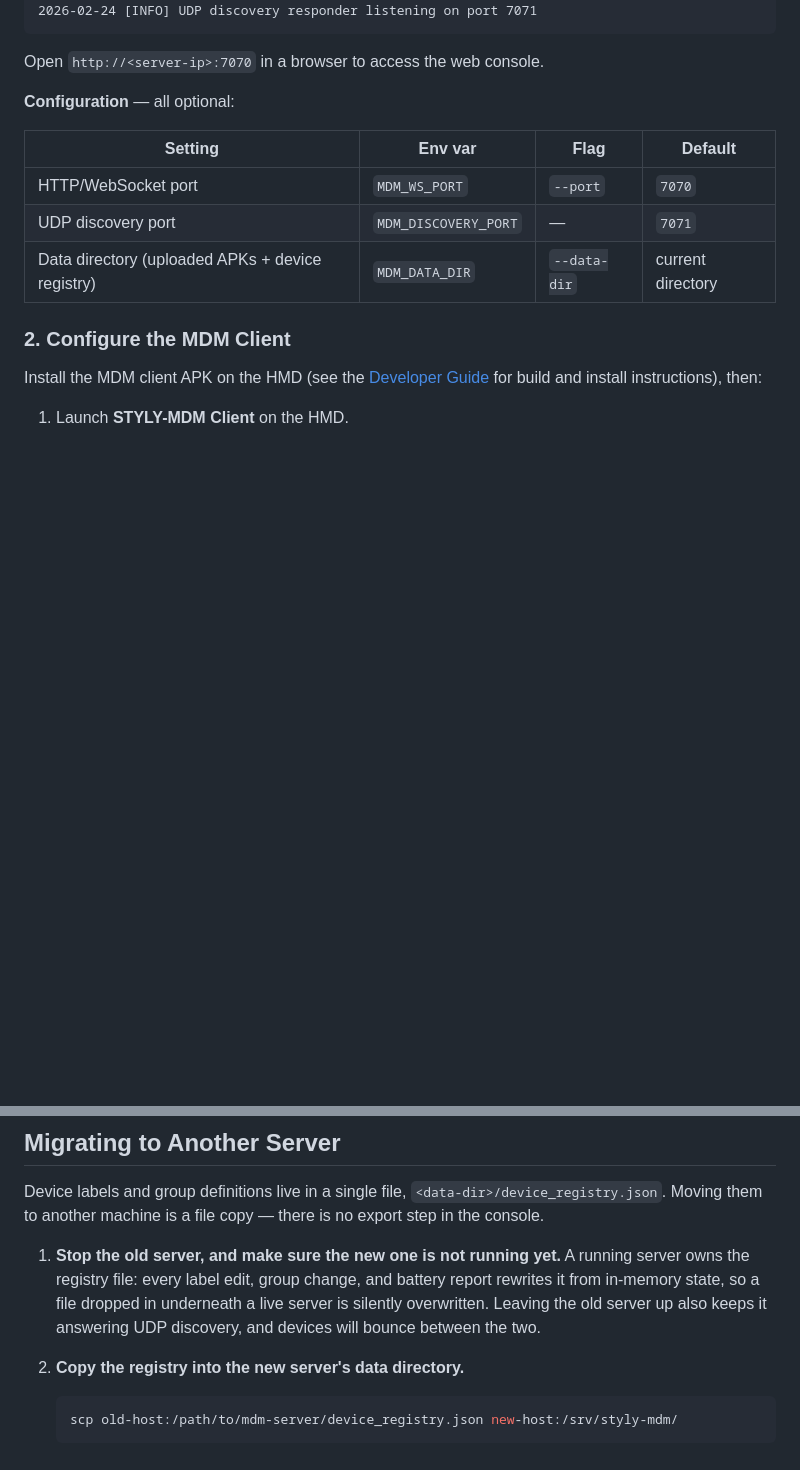
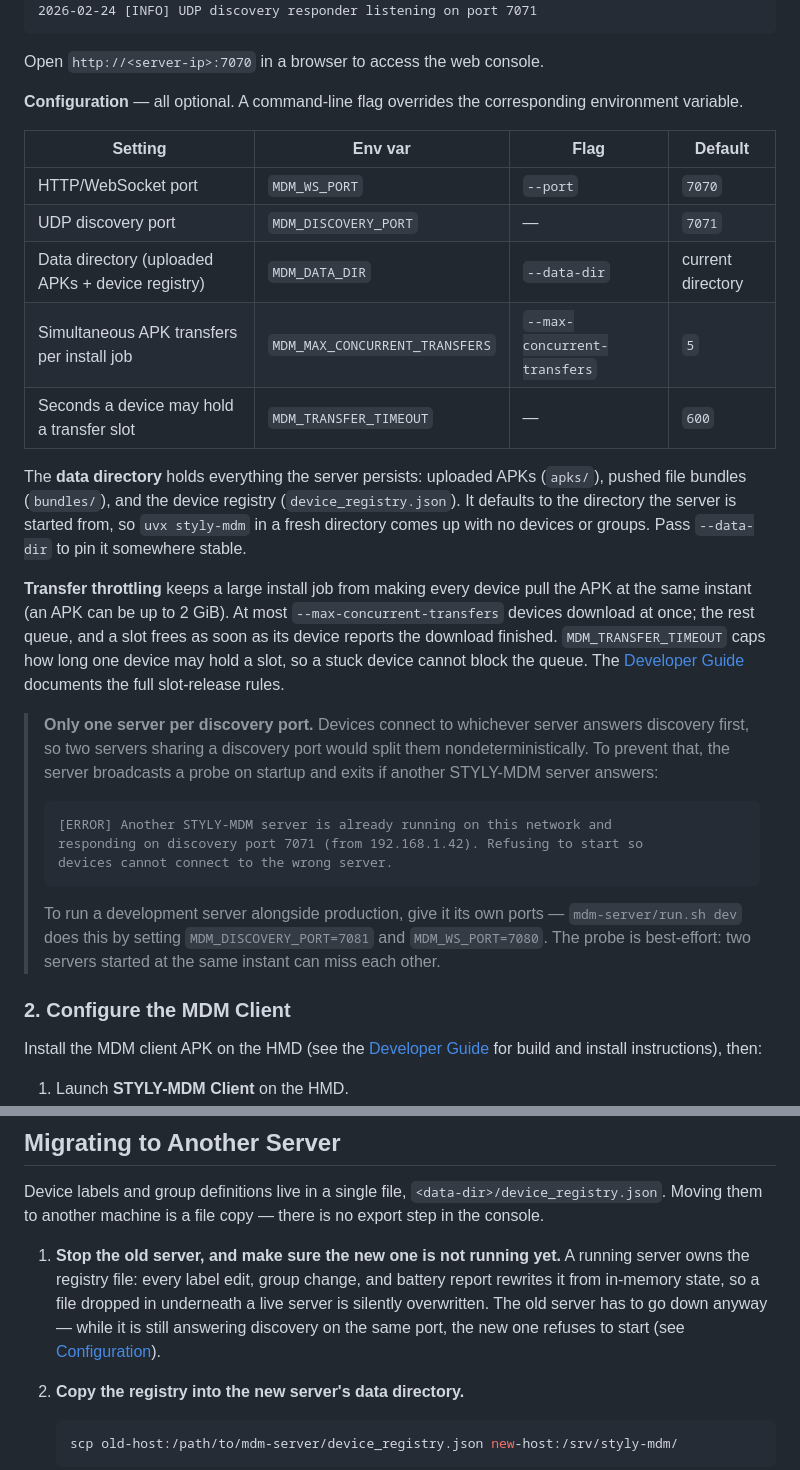
Before and after one commit to styly-dev/STYLY-MDM, a Markdown page: README.md, 2 parts joined by grey strips. GitHub-like rendering; blank space fills up the shorter version.

Commit message:
docs: document every server startup option in the root README
The root README's configuration table listed three of the five knobs. The
install-transfer throttle (MDM_MAX_CONCURRENT_TRANSFERS /
--max-concurrent-transfers) and the transfer slot timeout
(MDM_TRANSFER_TIMEOUT, env-only) were documented only in DEVELOPMENT.md, so an
operator who never opens the developer guide could not find them. Neither was
the startup probe that refuses to boot a second server on an occupied
discovery port -- an operator-visible failure mode.

Also correct the migration section added in the previous commit: it claimed
devices would bounce between an old and a new server left running together.
They cannot. probe_existing_server() makes the new server exit with a non-zero
status instead. Same conclusion (stop the old server first), accurate reason.

Co-Authored-By: Claude Opus 4.8 (1M context) <noreply@anthropic.com>

````diff
--- a/README.md
+++ b/README.md
@@ -62,13 +62,29 @@ The server starts on port 7070 and displays its LAN IP addresses:
 
 Open `http://<server-ip>:7070` in a browser to access the web console.
 
-**Configuration** — all optional:
+**Configuration** — all optional. A command-line flag overrides the corresponding environment variable.
 
 | Setting | Env var | Flag | Default |
 |---------|---------|------|---------|
 | HTTP/WebSocket port | `MDM_WS_PORT` | `--port` | `7070` |
 | UDP discovery port | `MDM_DISCOVERY_PORT` | — | `7071` |
 | Data directory (uploaded APKs + device registry) | `MDM_DATA_DIR` | `--data-dir` | current directory |
+| Simultaneous APK transfers per install job | `MDM_MAX_CONCURRENT_TRANSFERS` | `--max-concurrent-transfers` | `5` |
+| Seconds a device may hold a transfer slot | `MDM_TRANSFER_TIMEOUT` | — | `600` |
+
+The **data directory** holds everything the server persists: uploaded APKs (`apks/`), pushed file bundles (`bundles/`), and the device registry (`device_registry.json`). It defaults to the directory the server is started from, so `uvx styly-mdm` in a fresh directory comes up with no devices or groups. Pass `--data-dir` to pin it somewhere stable.
+
+**Transfer throttling** keeps a large install job from making every device pull the APK at the same instant (an APK can be up to 2 GiB). At most `--max-concurrent-transfers` devices download at once; the rest queue, and a slot frees as soon as its device reports the download finished. `MDM_TRANSFER_TIMEOUT` caps how long one device may hold a slot, so a stuck device cannot block the queue. The [Developer Guide](docs/DEVELOPMENT.md) documents the full slot-release rules.
+
+> **Only one server per discovery port.** Devices connect to whichever server answers discovery first, so two servers sharing a discovery port would split them nondeterministically. To prevent that, the server broadcasts a probe on startup and exits if another STYLY-MDM server answers:
+>
+> ```
+> [ERROR] Another STYLY-MDM server is already running on this network and
+> responding on discovery port 7071 (from 192.168.1.42). Refusing to start so
+> devices cannot connect to the wrong server.
+> ```
+>
+> To run a development server alongside production, give it its own ports — `mdm-server/run.sh dev` does this by setting `MDM_DISCOVERY_PORT=7081` and `MDM_WS_PORT=7080`. The probe is best-effort: two servers started at the same instant can miss each other.
 
 ### 2. Configure the MDM Client
 
@@ -114,7 +130,7 @@ Uploaded APKs are stored under `<data-dir>/apks/` (the data directory defaults t
 
 Device labels and group definitions live in a single file, `<data-dir>/device_registry.json`. Moving them to another machine is a file copy — there is no export step in the console.
 
-1. **Stop the old server, and make sure the new one is not running yet.** A running server owns the registry file: every label edit, group change, and battery report rewrites it from in-memory state, so a file dropped in underneath a live server is silently overwritten. Leaving the old server up also keeps it answering UDP discovery, and devices will bounce between the two.
+1. **Stop the old server, and make sure the new one is not running yet.** A running server owns the registry file: every label edit, group change, and battery report rewrites it from in-memory state, so a file dropped in underneath a live server is silently overwritten. The old server has to go down anyway — while it is still answering discovery on the same port, the new one refuses to start (see [Configuration](#1-start-the-control-server)).
 
 2. **Copy the registry into the new server's data directory.**
 
````
